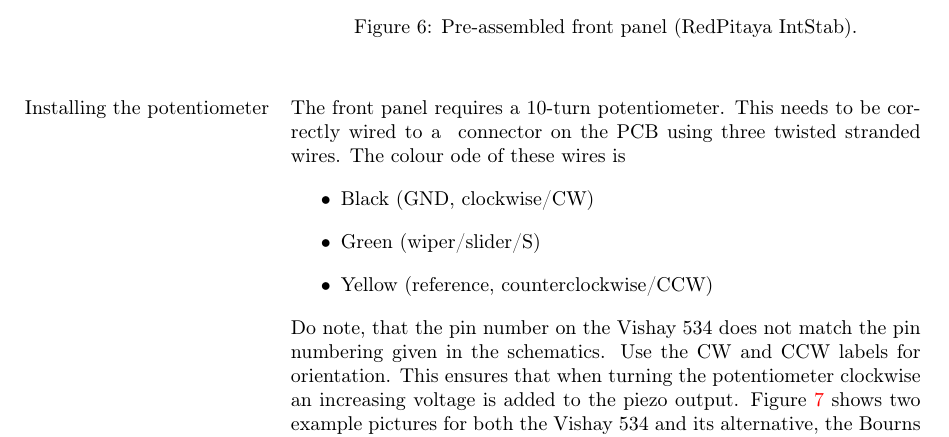
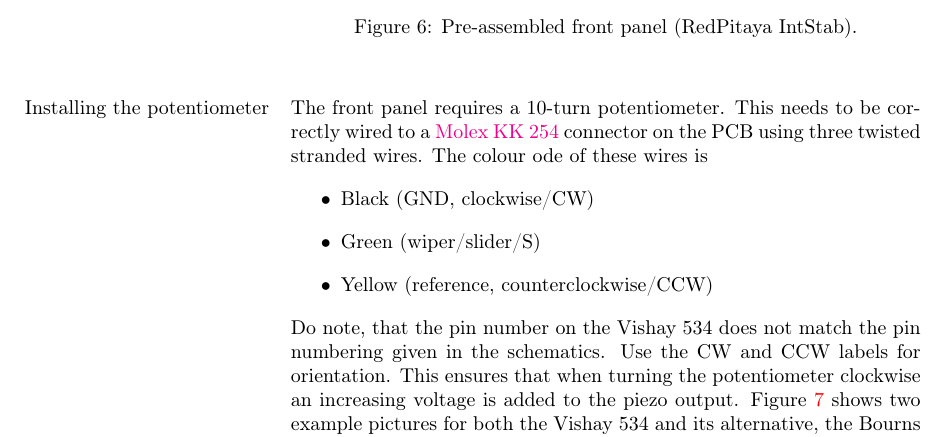
Before and after one commit to TU-Darmstadt-APQ/RedPitaya-Lockbox, a LaTeX document (manual/RedPitaya_Lockbox_manual.tex): part of page 6 of 15, cut so that both start at the same text. Compiled offline with pdfLaTeX.

Commit message:
Fixed link

```diff
--- a/manual/RedPitaya_Lockbox_manual.tex
+++ b/manual/RedPitaya_Lockbox_manual.tex
@@ -127,7 +127,7 @@ PzOffset	& RV1			&			\\\hline
 \end{figure}
 
 \index{Potentiometer}\marginlabel{Installing the potentiometer}
-The front panel requires a \num{10}-turn potentiometer. This needs to be correctly wired to a \href{Molex KK 254}{} connector on the PCB using three twisted stranded wires. The colour ode of these wires is
+The front panel requires a \num{10}-turn potentiometer. This needs to be correctly wired to a \href{https://www.molex.com/content/dam/molex/molex-dot-com/products/automated/en-us/productspecificationpdf/100/1007/PS-10-07-001.pdf?inline}{Molex KK 254} connector on the PCB using three twisted stranded wires. The colour ode of these wires is
 \begin{itemize}
 	\item Black (GND, clockwise/CW)
 	\item Green (wiper/slider/S)
```
Also changed, not shown: manual/fig/potentiometer_bourns.jpg (renamed from manual/fig/potentiometer_bourns.JPG), manual/fig/potentiometer_finished.jpg (renamed from manual/fig/potentiometer_finished.JPG), manual/fig/potentiometer_vishay.jpg (renamed from manual/fig/potentiometer_vishay.JPG).
